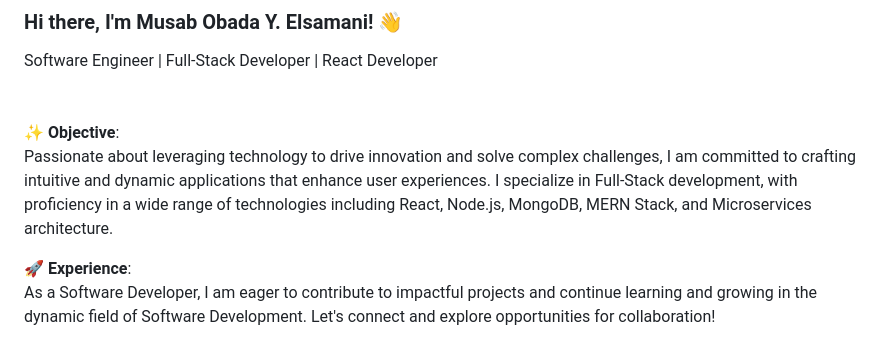
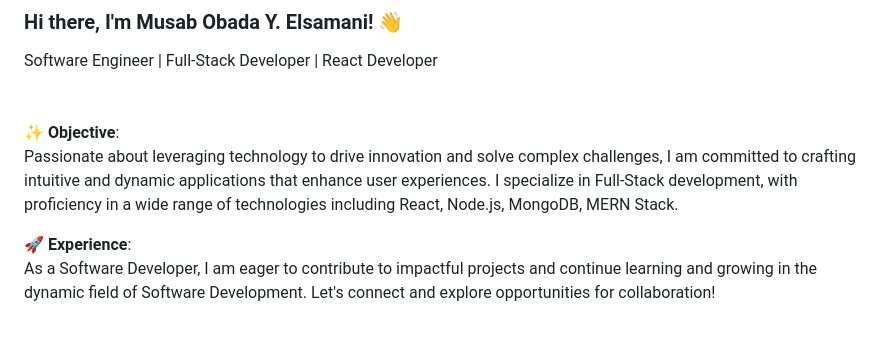
Before and after one commit to musabsamani/musabsamani, a Markdown page: README.md, the part around the change. GitHub-like rendering.

```diff
--- a/README.md
+++ b/README.md
@@ -3,7 +3,7 @@
 ### Hi there, I'm Musab Obada Y. Elsamani! 👋<br>
 Software Engineer | Full-Stack Developer | React Developer<br><br><br>
 ✨ **Objective**: <br>
-Passionate about leveraging technology to drive innovation and solve complex challenges, I am committed to crafting intuitive and dynamic applications that enhance user experiences. I specialize in Full-Stack development, with proficiency in a wide range of technologies including React, Node.js, MongoDB, MERN Stack, and Microservices architecture.
+Passionate about leveraging technology to drive innovation and solve complex challenges, I am committed to crafting intuitive and dynamic applications that enhance user experiences. I specialize in Full-Stack development, with proficiency in a wide range of technologies including React, Node.js, MongoDB, MERN Stack.
 
 🚀 **Experience**:<br>
 As a Software Developer, I am eager to contribute to impactful projects and continue learning and growing in the dynamic field of Software Development. Let's connect and explore opportunities for collaboration!
```
